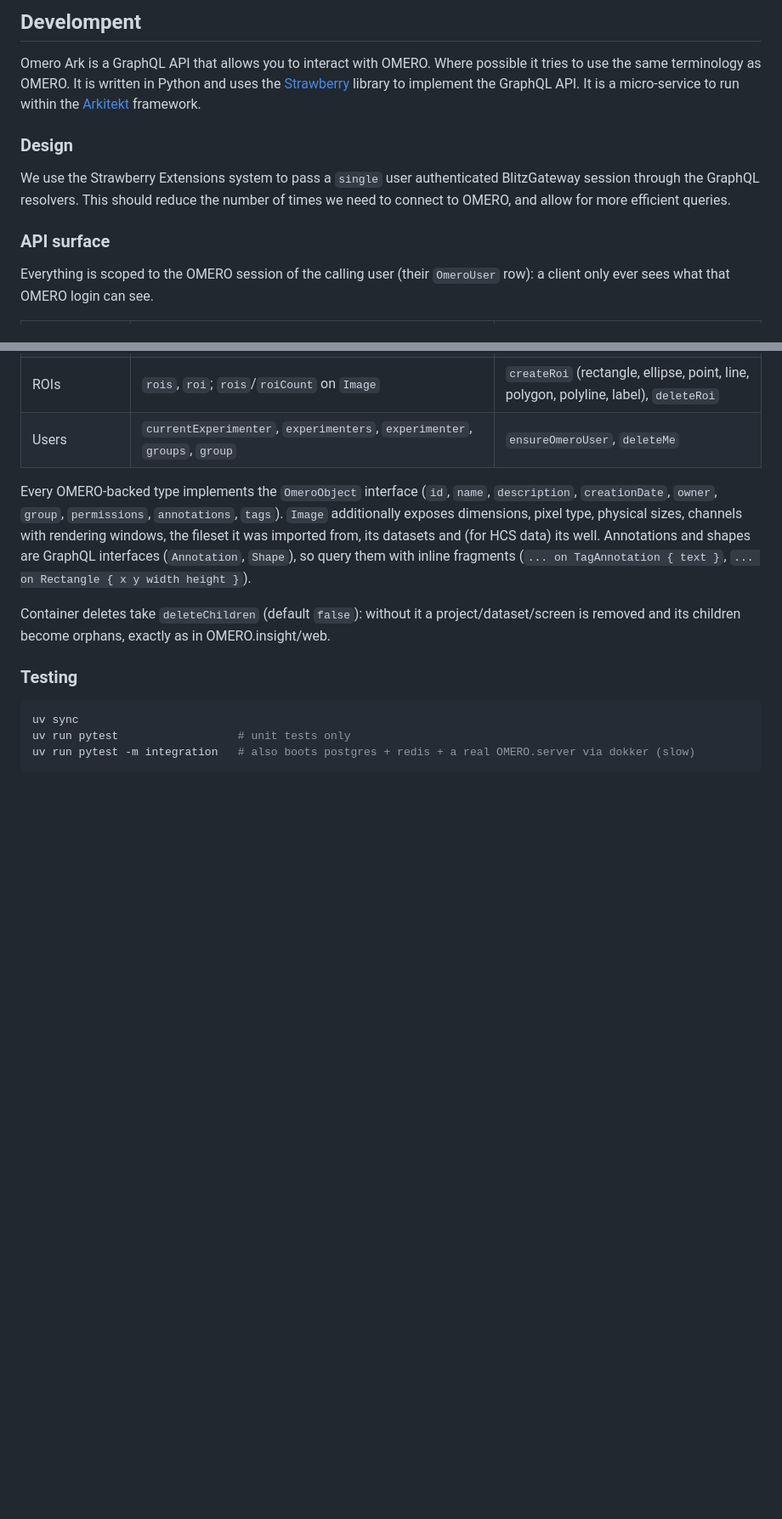
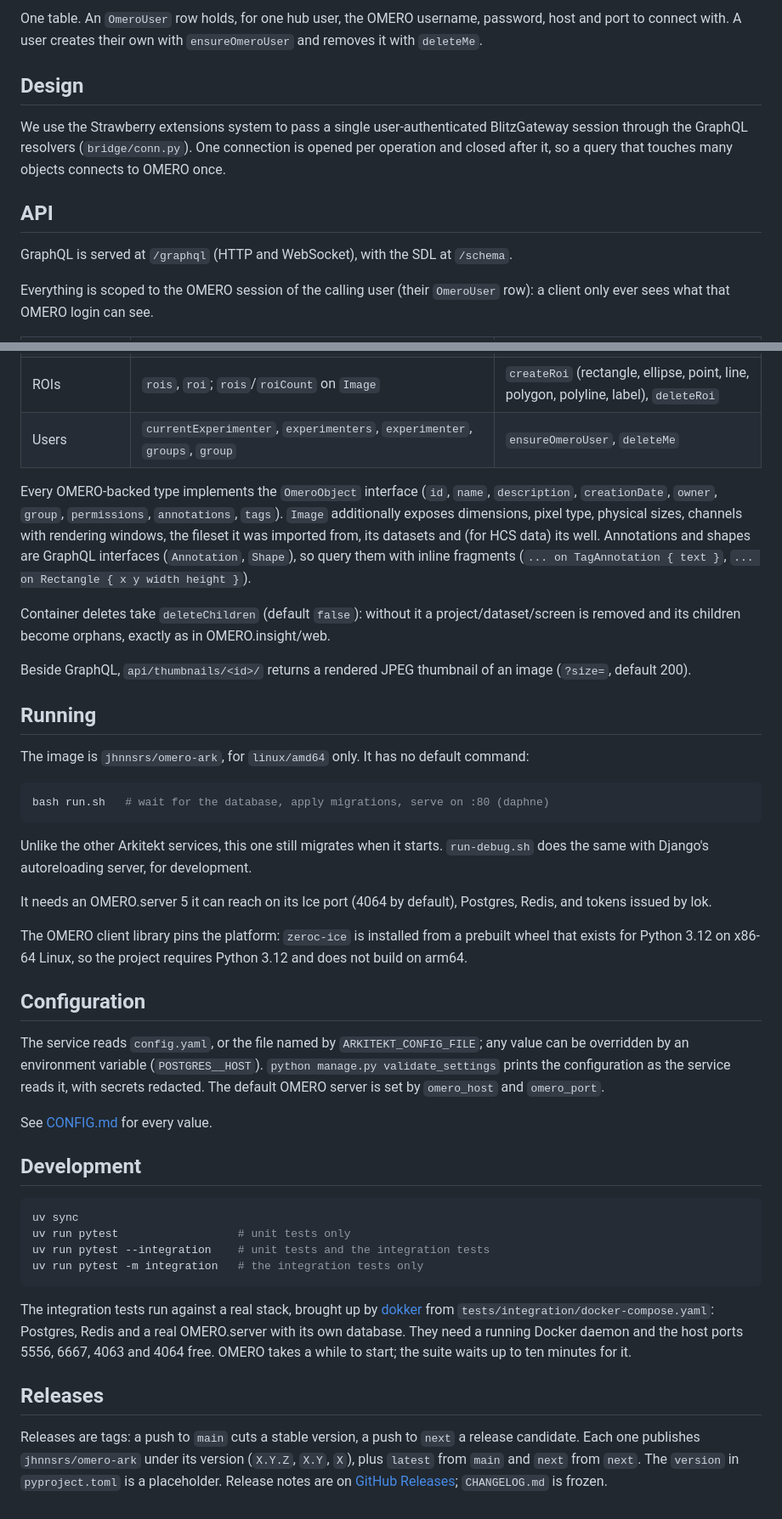
Before and after one commit to arkitektio/omero-ark-server, a Markdown page: README.md, 2 parts joined by grey strips. Shown at 85% size. Rendered like a GitHub page; blank space fills up the shorter version.

Commit message:
docs: restructure the README
Keeps the API table and the design note. Adds what is stored, running (this service still migrates on start), the amd64 and Python 3.12 limit, configuration and the thumbnail endpoint; corrects the integration test commands; drops the stale badges.

Co-Authored-By: Claude Opus 5.5 (1M context) <noreply@anthropic.com>

````diff
--- a/README.md
+++ b/README.md
@@ -10,17 +10,17 @@
 
-## Develompent
+One table. An `OmeroUser` row holds, for one hub user, the OMERO username, password, host
+and port to connect with. A user creates their own with `ensureOmeroUser` and removes it
+with `deleteMe`.
 
-Omero Ark is a GraphQL API that allows you to interact with OMERO.  Where possible it tries to use the same terminology as OMERO.
-It is written in Python and uses the [Strawberry](https://strawberry.rocks) library to implement the GraphQL API. It is
-a micro-service to run within the [Arkitekt](https://arkitekt.live) framework.
+## Design
 
-### Design
+We use the Strawberry extensions system to pass a single user-authenticated BlitzGateway
+session through the GraphQL resolvers (`bridge/conn.py`). One connection is opened per
+operation and closed after it, so a query that touches many objects connects to OMERO once.
 
-We use the Strawberry Extensions system to pass a `single` user authenticated BlitzGateway session through
-the GraphQL resolvers. This should reduce the number of times we need to connect to OMERO, and allow for
-more efficient queries.
+## API
 
-### API surface
+GraphQL is served at `/graphql` (HTTP and WebSocket), with the SDL at `/schema`.
 
 Everything is scoped to the OMERO session of the calling user (their
 `OmeroUser` row): a client only ever sees what that OMERO login can see.
@@ -46,10 +46,56 @@ Container deletes take `deleteChildren` (default `false`): without it a
 project/dataset/screen is removed and its children become orphans, exactly as
 in OMERO.insight/web.
 
-### Testing
+Beside GraphQL, `api/thumbnails/<id>/` returns a rendered JPEG thumbnail of an image
+(`?size=`, default 200).
 
-```bash
+## Running
+
+The image is `jhnnsrs/omero-ark`, for `linux/amd64` only. It has no default command:
+
+```sh
+bash run.sh   # wait for the database, apply migrations, serve on :80 (daphne)
+```
+
+Unlike the other Arkitekt services, this one still migrates when it starts.
+`run-debug.sh` does the same with Django's autoreloading server, for development.
+
+It needs an OMERO.server 5 it can reach on its Ice port (4064 by default), Postgres, Redis,
+and tokens issued by lok.
+
+The OMERO client library pins the platform: `zeroc-ice` is installed from a prebuilt
+wheel that exists for Python 3.12 on x86-64 Linux, so the project requires Python 3.12 and
+does not build on arm64.
+
+## Configuration
+
+The service reads `config.yaml`, or the file named by `ARKITEKT_CONFIG_FILE`; any value can
+be overridden by an environment variable (`POSTGRES__HOST`). `python manage.py
+validate_settings` prints the configuration as the service reads it, with secrets redacted.
+The default OMERO server is set by `omero_host` and `omero_port`.
+
+See [CONFIG.md](CONFIG.md) for every value.
+
+## Development
+
+```sh
 uv sync
 uv run pytest                  # unit tests only
-uv run pytest -m integration   # also boots postgres + redis + a real OMERO.server via dokker (slow)
+uv run pytest --integration    # unit tests and the integration tests
+uv run pytest -m integration   # the integration tests only
 ```
+
+The integration tests run against a real stack, brought up by
+[dokker](https://github.com/jhnnsrs/dokker) from `tests/integration/docker-compose.yaml`:
+Postgres, Redis and a real OMERO.server with its own database. They need a running Docker
+daemon and the host ports 5556, 6667, 4063 and 4064 free. OMERO takes a while to start; the
+suite waits up to ten minutes for it.
+
+## Releases
+
+Releases are tags: a push to `main` cuts a stable version, a push to `next` a release
+candidate. Each one publishes `jhnnsrs/omero-ark` under its version (`X.Y.Z`, `X.Y`, `X`),
+plus `latest` from `main` and `next` from `next`. The `version` in `pyproject.toml` is a
+placeholder. Release notes are on
+[GitHub Releases](https://github.com/arkitektio/omero-ark-server/releases); `CHANGELOG.md`
+is frozen.
````
Also changed, not shown: other parts of README.md (+7 -7 lines).
